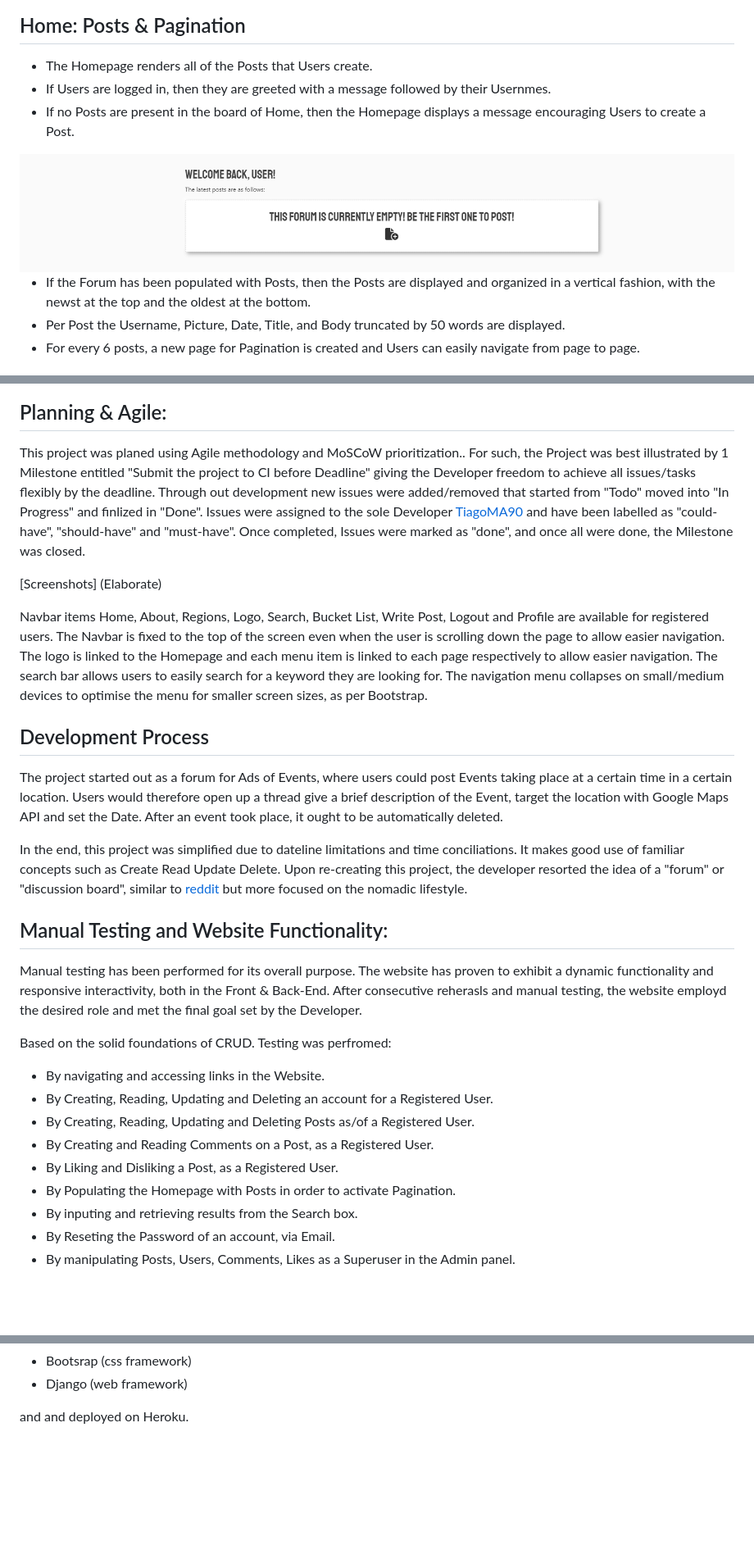
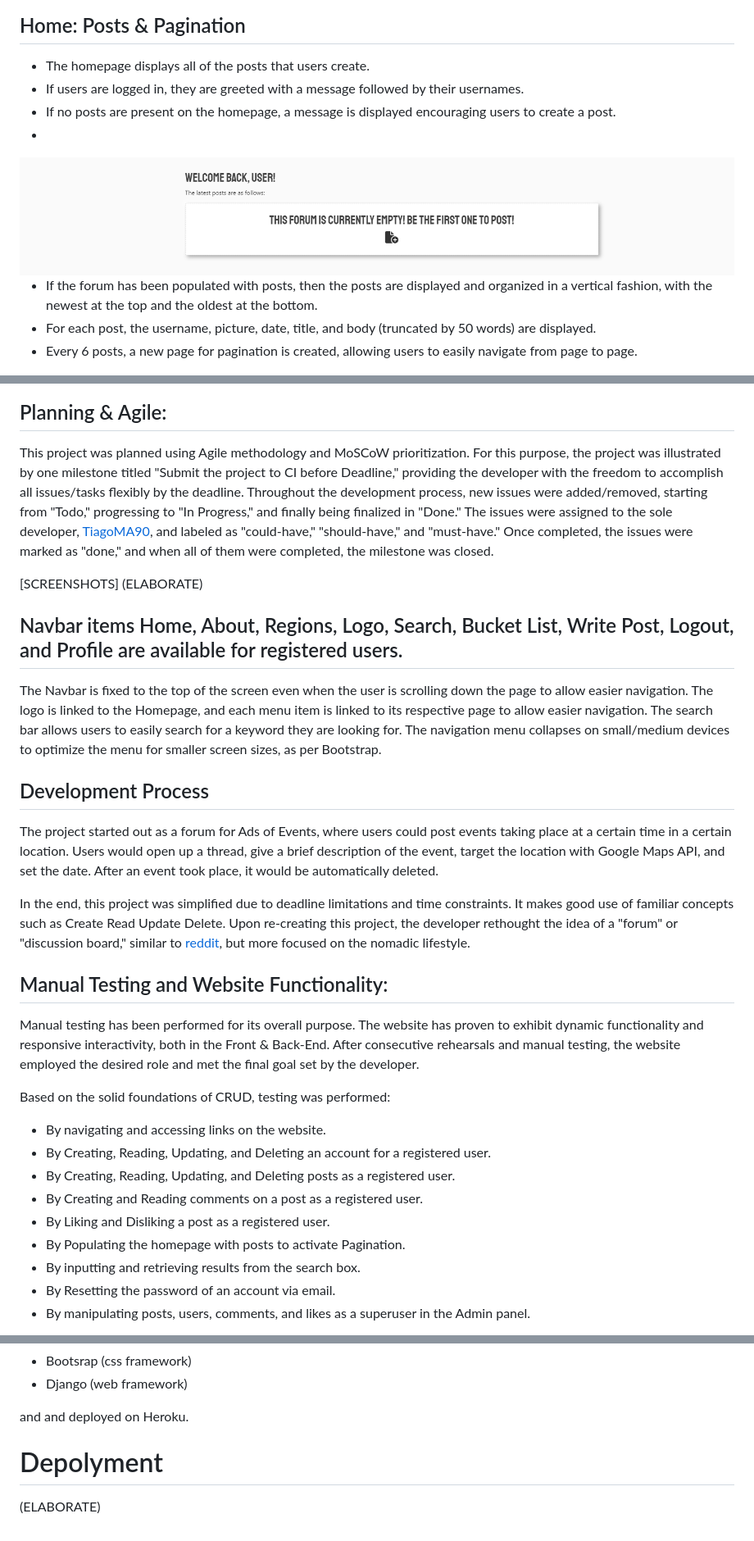
Before and after one commit to TiagoMA90/digital-nomads, a Markdown page: README.md, 3 parts joined by grey strips. Shown at 82% size. GitHub-like rendering; blank space fills up the shorter version.

```diff
--- a/README.md
+++ b/README.md
@@ -85,15 +73,15 @@ The structure of the website is cohrent and the base.html is present in all page
 <img src="media/readme_img/footerpanel.png" alt="Footer">
 
 ## Home: Posts & Pagination
-- The Homepage renders all of the Posts that Users create.
-- If Users are logged in, then they are greeted with a message followed by their Usernmes.
-- If no Posts are present in the board of Home, then the Homepage displays a message encouraging Users to create a Post.
-
+- The homepage displays all of the posts that users create.
+- If users are logged in, they are greeted with a message followed by their usernames.
+- If no posts are present on the homepage, a message is displayed encouraging users to create a post.
+-
 <img src="media/readme_img/nopostspanel.png" alt="No Posts">
 
-- If the Forum has been populated with Posts, then the Posts are displayed and organized in a vertical fashion, with the newst at the top and the oldest at the bottom.
-- Per Post the Username, Picture, Date, Title, and Body truncated by 50 words are displayed.
-- For every 6 posts, a new page for Pagination is created and Users can easily navigate from page to page.
+- If the forum has been populated with posts, then the posts are displayed and organized in a vertical fashion, with the newest at the top and the oldest at the bottom.
+- For each post, the username, picture, date, title, and body (truncated by 50 words) are displayed.
+- Every 6 posts, a new page for pagination is created, allowing users to easily navigate from page to page.
 
 <img src="media/readme_img/pagination.png" alt="Pagination">
 
@@ -162,42 +150,41 @@ s
 <img src="media/readme_img/404.png" alt="Error 404">
 
 ## Planning & Agile:
-This project was planed using Agile methodology and MoSCoW prioritization..
-For such, the Project was best illustrated by 1 Milestone entitled "Submit the project to CI before Deadline" giving the Developer freedom to achieve all issues/tasks flexibly by the deadline.
-Through out development new issues were added/removed that started from "Todo" moved into "In Progress" and finlized in "Done".
-Issues were assigned to the sole Developer [TiagoMA90](https://github.com/TiagoMA90) and have been labelled as "could-have", "should-have" and "must-have".
-Once completed, Issues were marked as "done", and once all were done, the Milestone was closed.
+This project was planned using Agile methodology and MoSCoW prioritization.
+For this purpose, the project was illustrated by one milestone titled "Submit the project to CI before Deadline," providing the developer with the freedom to accomplish all issues/tasks flexibly by the deadline.
+Throughout the development process, new issues were added/removed, starting from "Todo," progressing to "In Progress," and finally being finalized in "Done."
+The issues were assigned to the sole developer, [TiagoMA90](https://github.com/TiagoMA90), and labeled as "could-have," "should-have," and "must-have."
+Once completed, the issues were marked as "done," and when all of them were completed, the milestone was closed.
 
-[Screenshots]
-(Elaborate)
+[SCREENSHOTS] (ELABORATE)
 
-Navbar items Home, About, Regions, Logo, Search, Bucket List, Write Post, Logout and Profile are available for registered users.
+## Navbar items Home, About, Regions, Logo, Search, Bucket List, Write Post, Logout, and Profile are available for registered users.
 The Navbar is fixed to the top of the screen even when the user is scrolling down the page to allow easier navigation.
-The logo is linked to the Homepage and each menu item is linked to each page respectively to allow easier navigation.
+The logo is linked to the Homepage, and each menu item is linked to its respective page to allow easier navigation.
 The search bar allows users to easily search for a keyword they are looking for.
-The navigation menu collapses on small/medium devices to optimise the menu for smaller screen sizes, as per Bootstrap.
+The navigation menu collapses on small/medium devices to optimize the menu for smaller screen sizes, as per Bootstrap.
 
 ## Development Process
-The project started out as a forum for Ads of Events, where users could post Events taking place at a certain time in a certain location.
-Users would therefore open up a thread give a brief description of the Event, target the location with Google Maps API and set the Date. After an event took place, it ought to be automatically deleted.
+The project started out as a forum for Ads of Events, where users could post events taking place at a certain time in a certain location.
+Users would open up a thread, give a brief description of the event, target the location with Google Maps API, and set the date. After an event took place, it would be automatically deleted.
 
-In the end, this project was simplified due to dateline limitations and time conciliations. It makes good use of familiar concepts such as Create Read Update Delete.
-Upon re-creating this project, the developer resorted the idea of a "forum" or "discussion board", similar to [reddit](https://www.reddit.com/) but more focused on the nomadic lifestyle.
+In the end, this project was simplified due to deadline limitations and time constraints. It makes good use of familiar concepts such as Create Read Update Delete.
+Upon re-creating this project, the developer rethought the idea of a "forum" or "discussion board," similar to [reddit](https://www.reddit.com/), but more focused on the nomadic lifestyle.
 
 ## Manual Testing and Website Functionality:
 
 Manual testing has been performed for its overall purpose.
-The website has proven to exhibit a dynamic functionality and responsive interactivity, both in the Front & Back-End.
-After consecutive reherasls and manual testing, the website employd the desired role and met the final goal set by the Developer.
+The website has proven to exhibit dynamic functionality and responsive interactivity, both in the Front & Back-End.
+After consecutive rehearsals and manual testing, the website employed the desired role and met the final goal set by the developer.
 
-Based on the solid foundations of CRUD. Testing was perfromed:
-- By navigating and accessing links in the Website.
-- By Creating, Reading, Updating and Deleting an account for a Registered User.
-- By Creating, Reading, Updating and Deleting Posts as/of a Registered User.
-- By Creating and Reading Comments on a Post, as a Registered User.
-- By Liking and Disliking a Post, as a Registered User.
-- By Populating the Homepage with Posts in order to activate Pagination.
-- By inputing and retrieving results from the Search box.
-- By Reseting the Password of an account, via Email.
-- By manipulating Posts, Users, Comments, Likes as a Superuser in the Admin panel.
+Based on the solid foundations of CRUD, testing was performed:
+- By navigating and accessing links on the website.
+- By Creating, Reading, Updating, and Deleting an account for a registered user.
+- By Creating, Reading, Updating, and Deleting posts as a registered user.
+- By Creating and Reading comments on a post as a registered user.
+- By Liking and Disliking a post as a registered user.
+- By Populating the homepage with posts to activate Pagination.
+- By inputting and retrieving results from the search box.
+- By Resetting the password of an account via email.
+- By manipulating posts, users, comments, and likes as a superuser in the Admin panel.
 
@@ -242,3 +219,6 @@ Frameworks
 - Django (web framework)
 
 and  and deployed on Heroku.
+
+# Depolyment
+(ELABORATE)
```
Also changed, not shown: other parts of README.md (+53 -75 lines).
